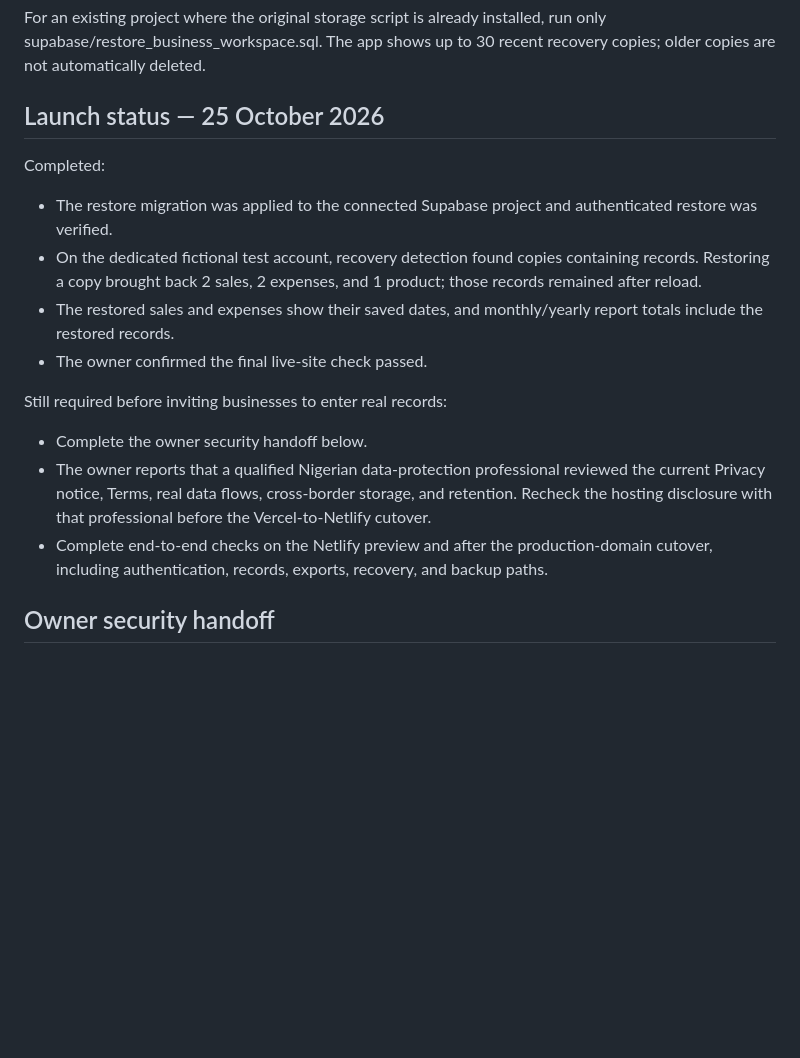
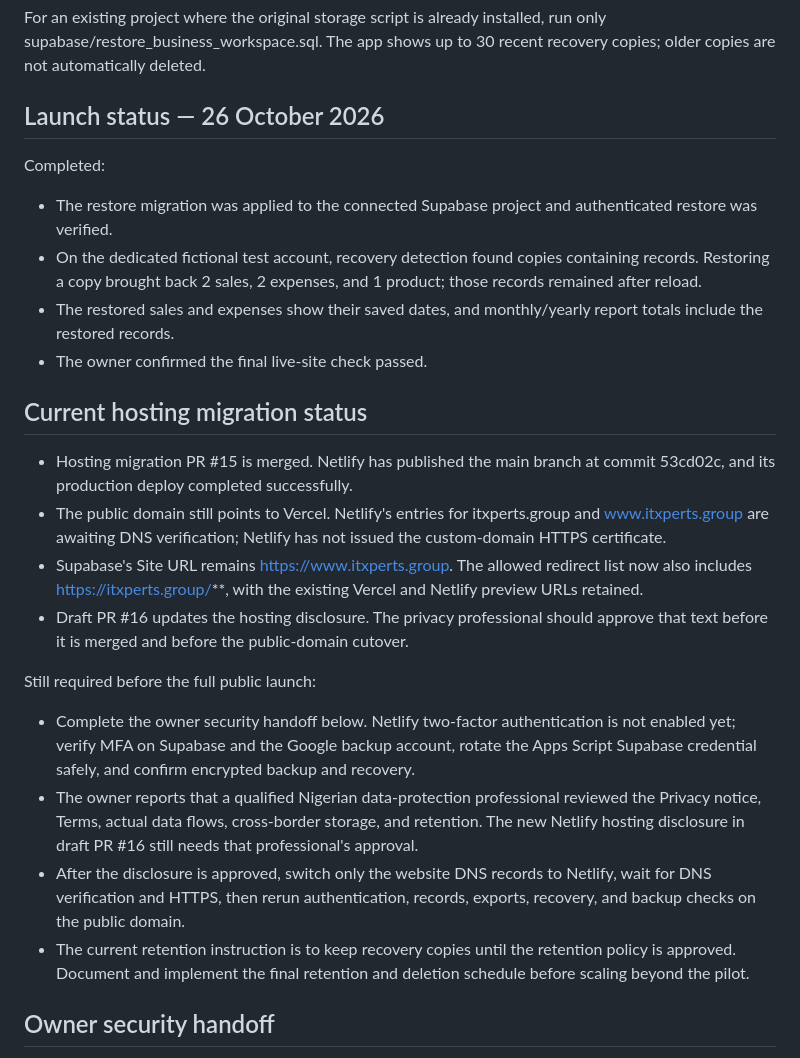
Before and after one commit to IT-Xperts01/it-xperts-business-assistant, a Markdown page: README.md, the part around the change. Drawn GitHub-style; blank space fills up the shorter version.

Commit message:
Record current launch and hosting status

```diff
--- a/README.md
+++ b/README.md
@@ -8,7 +8,7 @@ For a new Supabase project, run supabase/business_workspace_storage.sql in the S
 
 For an existing project where the original storage script is already installed, run only supabase/restore_business_workspace.sql. The app shows up to 30 recent recovery copies; older copies are not automatically deleted.
 
-## Launch status — 25 October 2026
+## Launch status — 26 October 2026
 
 Completed:
 
@@ -17,11 +17,19 @@ Completed:
 - The restored sales and expenses show their saved dates, and monthly/yearly report totals include the restored records.
 - The owner confirmed the final live-site check passed.
 
-Still required before inviting businesses to enter real records:
+## Current hosting migration status
 
-- Complete the owner security handoff below.
-- The owner reports that a qualified Nigerian data-protection professional reviewed the current Privacy notice, Terms, real data flows, cross-border storage, and retention. Recheck the hosting disclosure with that professional before the Vercel-to-Netlify cutover.
-- Complete end-to-end checks on the Netlify preview and after the production-domain cutover, including authentication, records, exports, recovery, and backup paths.
+- Hosting migration PR #15 is merged. Netlify has published the main branch at commit 53cd02c, and its production deploy completed successfully.
+- The public domain still points to Vercel. Netlify's entries for itxperts.group and www.itxperts.group are awaiting DNS verification; Netlify has not issued the custom-domain HTTPS certificate.
+- Supabase's Site URL remains https://www.itxperts.group. The allowed redirect list now also includes https://itxperts.group/**, with the existing Vercel and Netlify preview URLs retained.
+- Draft PR #16 updates the hosting disclosure. The privacy professional should approve that text before it is merged and before the public-domain cutover.
+
+Still required before the full public launch:
+
+- Complete the owner security handoff below. Netlify two-factor authentication is not enabled yet; verify MFA on Supabase and the Google backup account, rotate the Apps Script Supabase credential safely, and confirm encrypted backup and recovery.
+- The owner reports that a qualified Nigerian data-protection professional reviewed the Privacy notice, Terms, actual data flows, cross-border storage, and retention. The new Netlify hosting disclosure in draft PR #16 still needs that professional's approval.
+- After the disclosure is approved, switch only the website DNS records to Netlify, wait for DNS verification and HTTPS, then rerun authentication, records, exports, recovery, and backup checks on the public domain.
+- The current retention instruction is to keep recovery copies until the retention policy is approved. Document and implement the final retention and deletion schedule before scaling beyond the pilot.
 
 ## Owner security handoff
 
```
